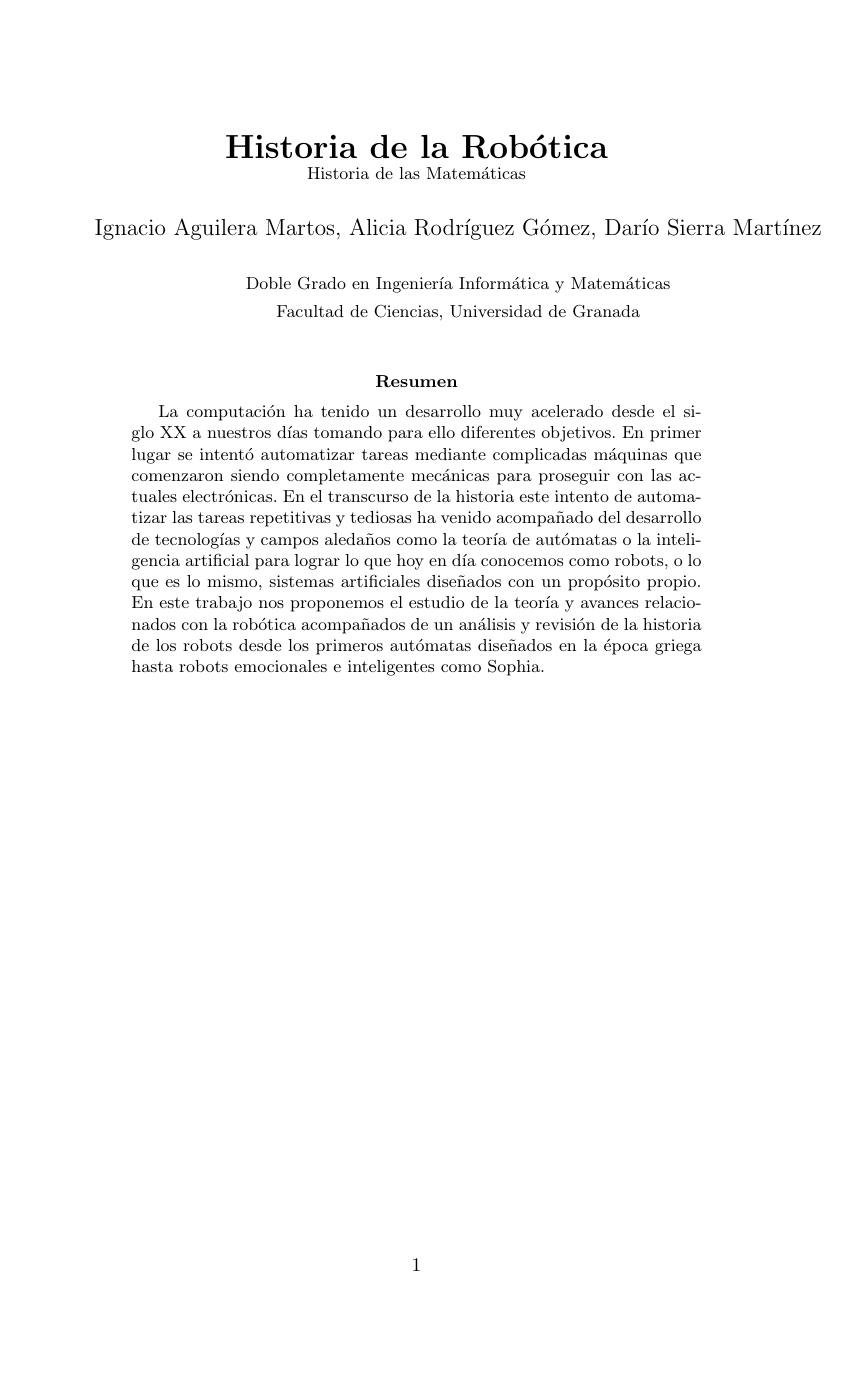
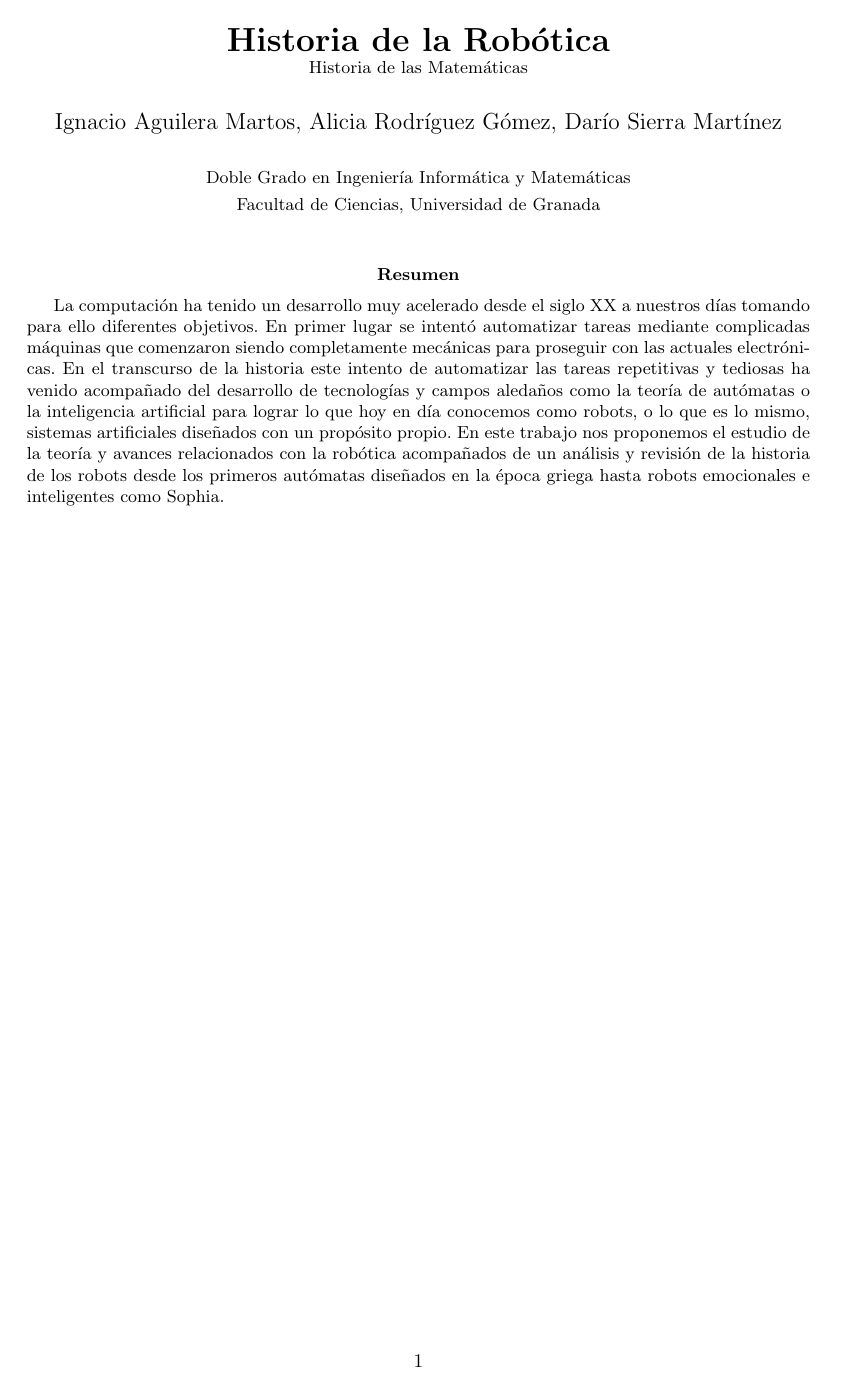
Before and after one commit to nacheteam/Historia-Robotica, a LaTeX paper (Historia de la Robótica.tex): page 1 of 9 before the commit and page 1 of 7 after it. Compiled offline with pdfLaTeX.

Commit message:
Cambia los margenes

```diff
--- a/Historia de la Robótica.tex
+++ b/Historia de la Robótica.tex
@@ -2,7 +2,6 @@
 
 \usepackage[spanish]{babel}
 \usepackage[utf8]{inputenc}
-\usepackage[vmargin=2cm,hmargin=2cm]{geometry}
 \usepackage{enumerate}
 \usepackage{amsmath}
 \usepackage{extsizes}
@@ -17,7 +16,8 @@
 
 \usepackage[hidelinks]{hyperref}
 
-\setlength\parindent{0pt}
+\usepackage[vmargin=2.5cm,hmargin=2.5cm]{geometry}
+%\setlength\parindent{0pt}
 
 % Carpeta con las imágenes
 %\graphicspath{{}}
```
Also changed, not shown: Historia de la Robótica.pdf.
